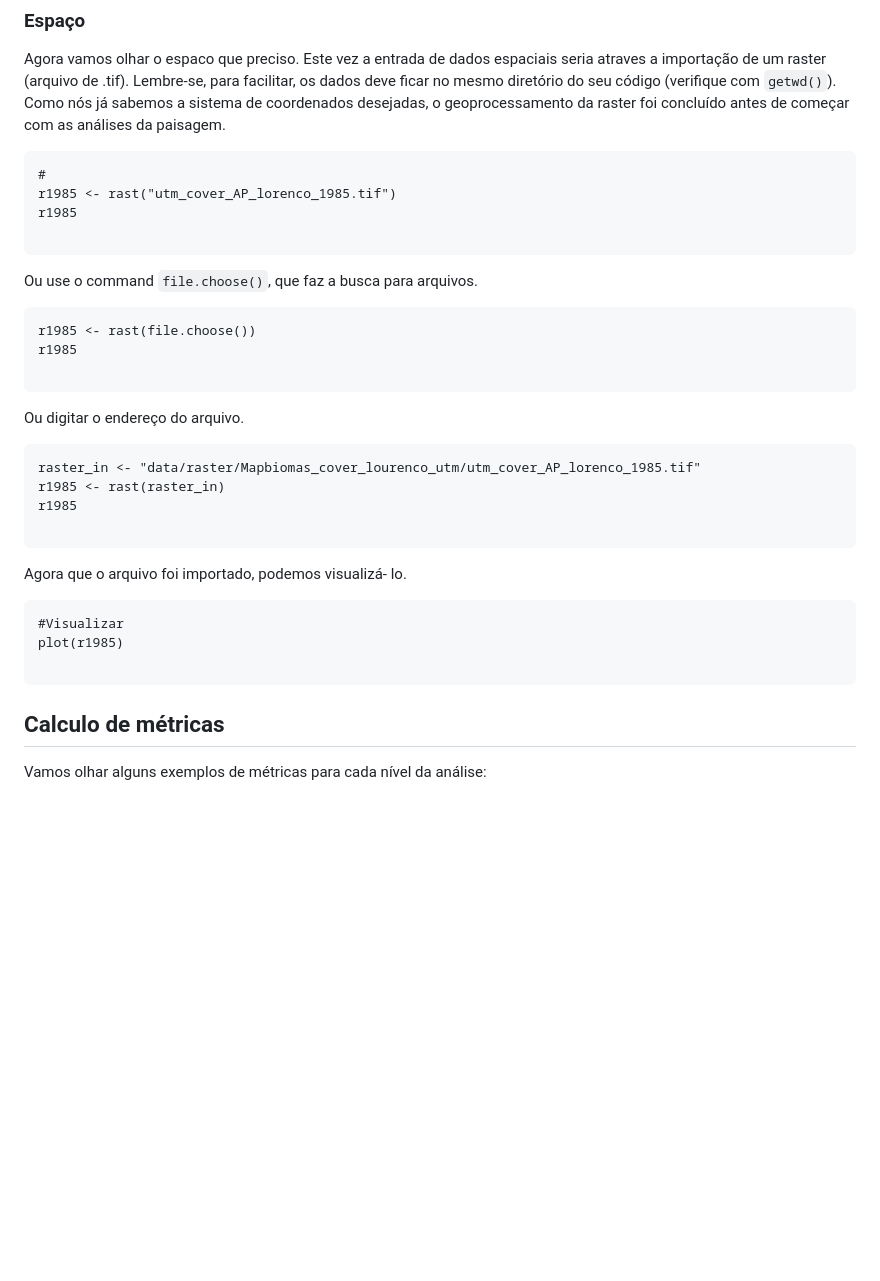
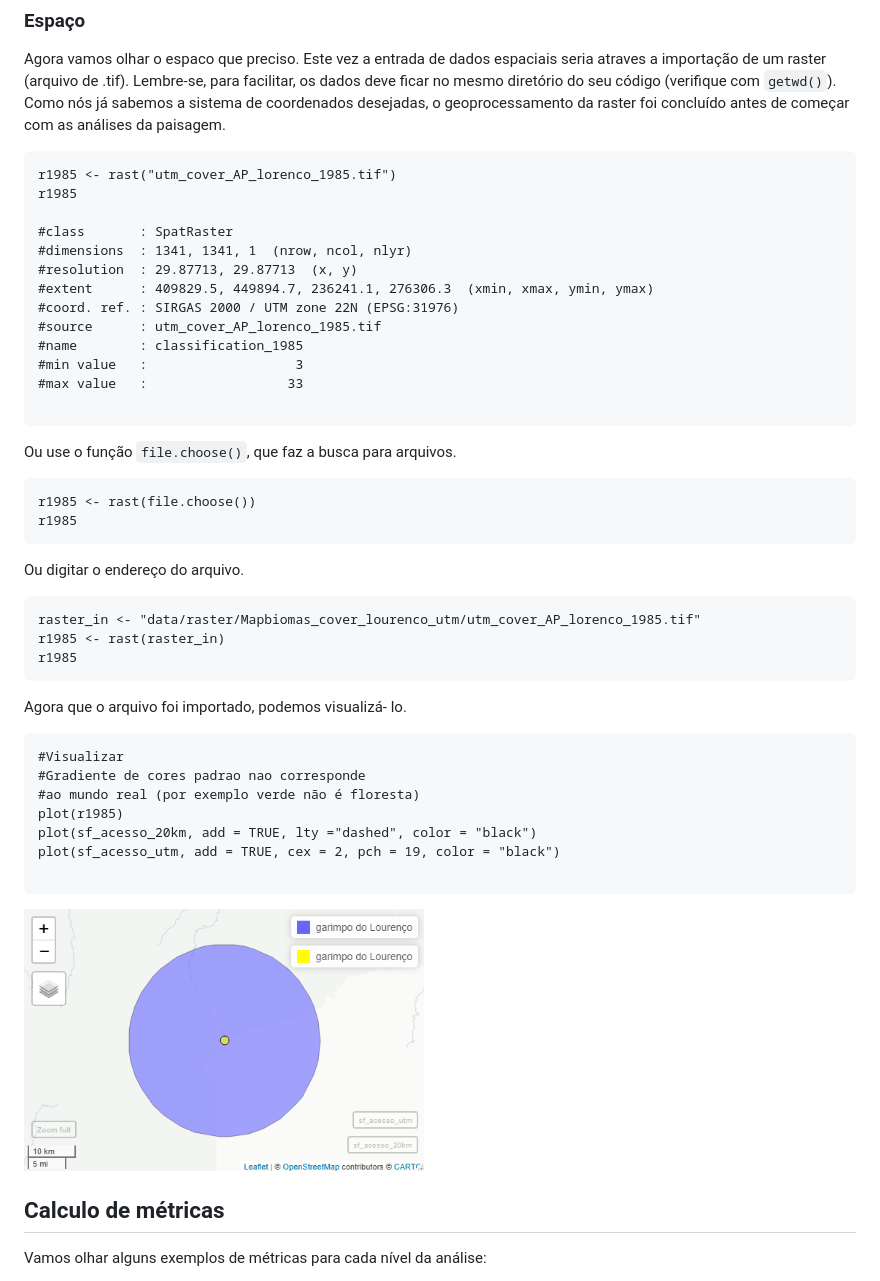
Before and after one commit to darrennorris/Amapa-mine, a Markdown page: README.md, the part around the change. Rendered like a GitHub page; blank space fills up the shorter version.

Commit message:
update figure

````diff
--- a/README.md
+++ b/README.md
@@ -126,18 +126,26 @@ análises da paisagem.
 
 
 ```{r}
-#
 r1985 <- rast("utm_cover_AP_lorenco_1985.tif")
 r1985
 
+#class       : SpatRaster
+#dimensions  : 1341, 1341, 1  (nrow, ncol, nlyr)
+#resolution  : 29.87713, 29.87713  (x, y)
+#extent      : 409829.5, 449894.7, 236241.1, 276306.3  (xmin, xmax, ymin, ymax)
+#coord. ref. : SIRGAS 2000 / UTM zone 22N (EPSG:31976)
+#source      : utm_cover_AP_lorenco_1985.tif
+#name        : classification_1985
+#min value   :                   3
+#max value   :                  33
+
 ```
-Ou use o command <code>file.choose()</code>, que faz a busca
+Ou use o função <code>file.choose()</code>, que faz a busca
 para arquivos.
 
 ```{r}
 r1985 <- rast(file.choose())
 r1985
-
 ```
 
 Ou digitar o endereço do arquivo.
@@ -146,16 +154,22 @@ Ou digitar o endereço do arquivo.
 raster_in <- "data/raster/Mapbiomas_cover_lourenco_utm/utm_cover_AP_lorenco_1985.tif"
 r1985 <- rast(raster_in)
 r1985
-
 ```
 
 Agora que o arquivo foi importado, podemos visualizá- lo.
 
 ```{r, warning = FALSE}
 #Visualizar
+#Gradiente de cores padrao nao corresponde
+#ao mundo real (por exemplo verde não é floresta)
 plot(r1985)
+plot(sf_acesso_20km, add = TRUE, lty ="dashed", color = "black")
+plot(sf_acesso_utm, add = TRUE, cex = 2, pch = 19, color = "black")
 
 ```
+
+<img src="figures/mapview_point_buffer.png" alt="bufferpoint" width="400" height="260">
+
 
 <a id="primeiros"></a>
 ## Calculo de métricas
````
Also changed, not shown: figures/base_raster_point.png (added).
